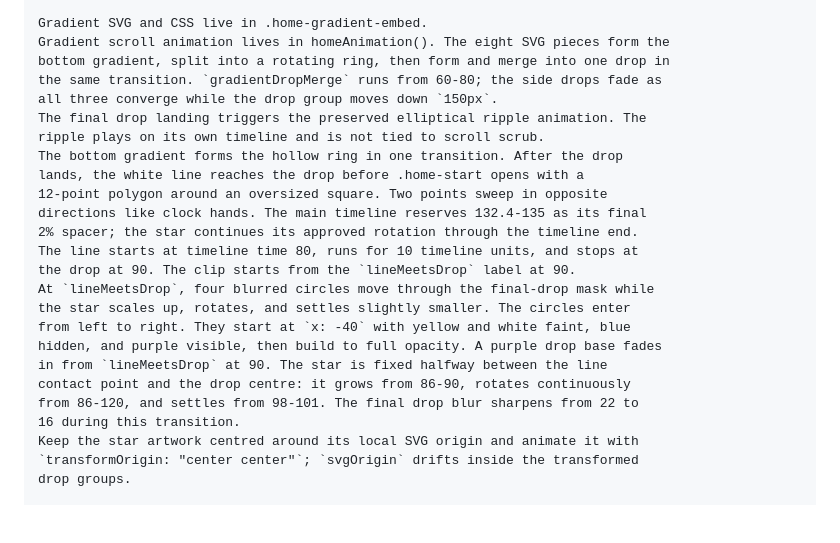
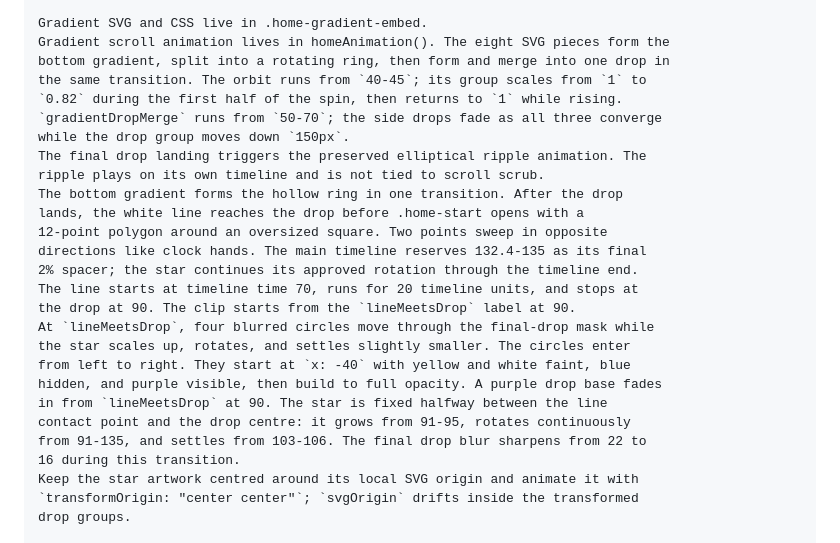
Before and after one commit to MikeRudi/mharris-webflow, a Markdown page: sites/imprint-engine/webflow-notes.md, the part around the change. GitHub-like rendering; blank space fills up the shorter version.

Commit message:
Document orbit timing update

```diff
--- a/sites/imprint-engine/webflow-notes.md
+++ b/sites/imprint-engine/webflow-notes.md
@@ -34,8 +34,10 @@
 Gradient SVG and CSS live in .home-gradient-embed.
 Gradient scroll animation lives in homeAnimation(). The eight SVG pieces form the
 bottom gradient, split into a rotating ring, then form and merge into one drop in
-the same transition. `gradientDropMerge` runs from 60-80; the side drops fade as
-all three converge while the drop group moves down `150px`.
+the same transition. The orbit runs from `40-45`; its group scales from `1` to
+`0.82` during the first half of the spin, then returns to `1` while rising.
+`gradientDropMerge` runs from `50-70`; the side drops fade as all three converge
+while the drop group moves down `150px`.
 The final drop landing triggers the preserved elliptical ripple animation. The
 ripple plays on its own timeline and is not tied to scroll scrub.
 The bottom gradient forms the hollow ring in one transition. After the drop
@@ -43,15 +45,15 @@ lands, the white line reaches the drop before .home-start opens with a
 12-point polygon around an oversized square. Two points sweep in opposite
 directions like clock hands. The main timeline reserves 132.4-135 as its final
 2% spacer; the star continues its approved rotation through the timeline end.
-The line starts at timeline time 80, runs for 10 timeline units, and stops at
+The line starts at timeline time 70, runs for 20 timeline units, and stops at
 the drop at 90. The clip starts from the `lineMeetsDrop` label at 90.
 At `lineMeetsDrop`, four blurred circles move through the final-drop mask while
 the star scales up, rotates, and settles slightly smaller. The circles enter
 from left to right. They start at `x: -40` with yellow and white faint, blue
 hidden, and purple visible, then build to full opacity. A purple drop base fades
 in from `lineMeetsDrop` at 90. The star is fixed halfway between the line
-contact point and the drop centre: it grows from 86-90, rotates continuously
-from 86-120, and settles from 98-101. The final drop blur sharpens from 22 to
+contact point and the drop centre: it grows from 91-95, rotates continuously
+from 91-135, and settles from 103-106. The final drop blur sharpens from 22 to
 16 during this transition.
 Keep the star artwork centred around its local SVG origin and animate it with
 `transformOrigin: "center center"`; `svgOrigin` drifts inside the transformed
```
